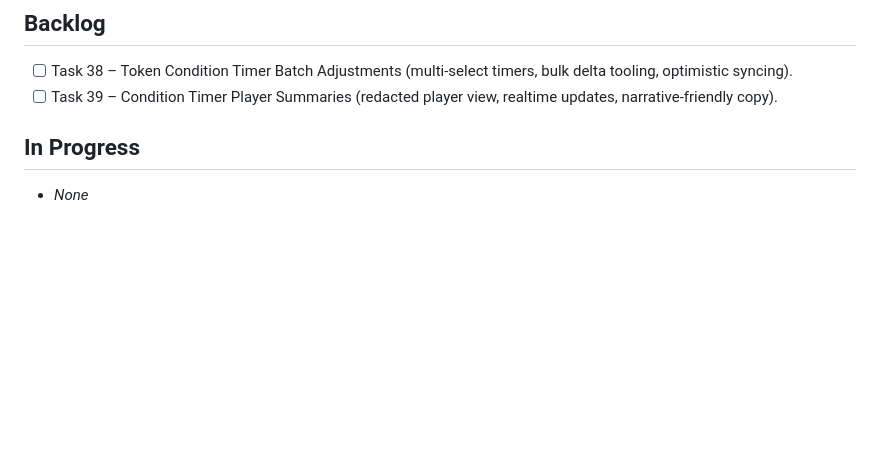
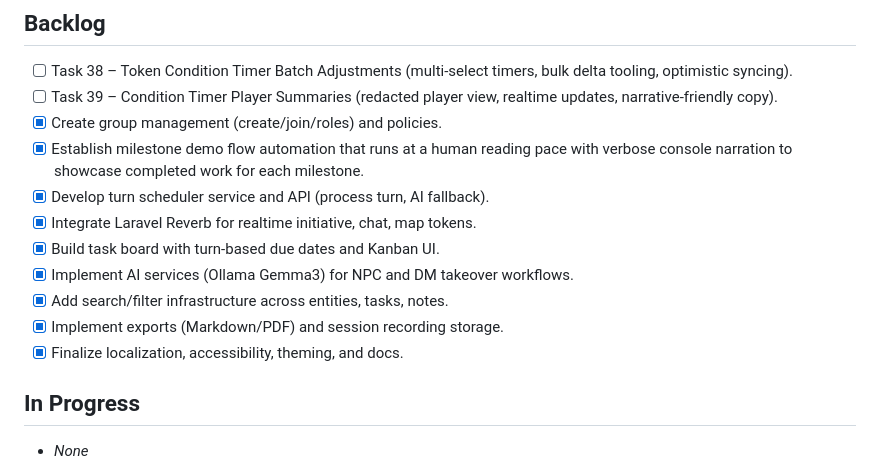
Before and after one commit to florinnichifiriuc/dungen-and-dragons, a Markdown page: TASK_PLAN.md, the part around the change. Drawn GitHub-style; blank space fills up the shorter version.

Commit message:
Update TASK_PLAN with new and completed tasks
Added new tasks to the backlog and updated completed tasks.

```diff
--- a/TASK_PLAN.md
+++ b/TASK_PLAN.md
@@ -3,7 +3,15 @@
 ## Backlog
 - [ ] Task 38 – Token Condition Timer Batch Adjustments (multi-select timers, bulk delta tooling, optimistic syncing).
 - [ ] Task 39 – Condition Timer Player Summaries (redacted player view, realtime updates, narrative-friendly copy).
-
+- [x] Create group management (create/join/roles) and policies.
+- [x] Establish milestone demo flow automation that runs at a human reading pace with verbose console narration to showcase completed work for each milestone.
+- [x] Develop turn scheduler service and API (process turn, AI fallback).
+- [x] Integrate Laravel Reverb for realtime initiative, chat, map tokens.
+- [x] Build task board with turn-based due dates and Kanban UI.
+- [x] Implement AI services (Ollama Gemma3) for NPC and DM takeover workflows.
+- [x] Add search/filter infrastructure across entities, tasks, notes.
+- [x] Implement exports (Markdown/PDF) and session recording storage.
+- [x] Finalize localization, accessibility, theming, and docs.
 ## In Progress
 - _None_
 
```
